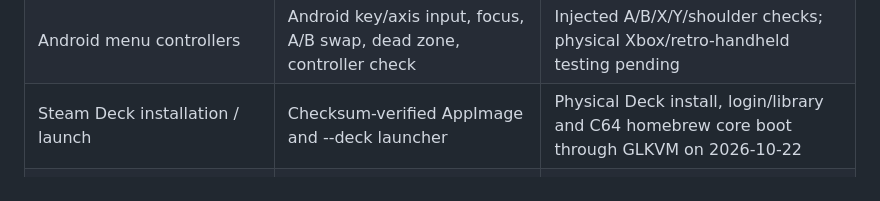
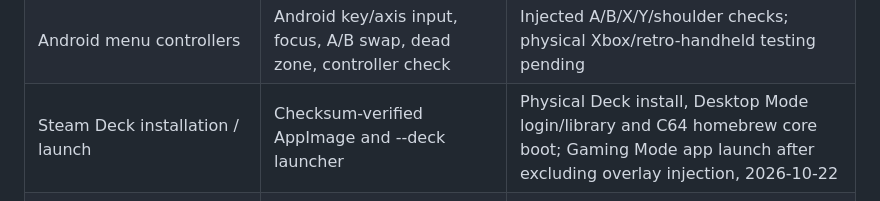
Before and after one commit to quentinmayo/Rommayo, a Markdown page: docs/compatibility.md, the part around the change. Drawn GitHub-style.

```diff
--- a/docs/compatibility.md
+++ b/docs/compatibility.md
@@ -16,7 +16,7 @@ Initial live validation used RomM 5.4.0, a Galaxy S24 Ultra and macOS Apple Sili
 | Browser emulation | RomM's own players, engines and configured cores | Player smoke check; no all-platform game certification |
 | SSO | RomM sign-in with explicit external-origin navigation | Implemented; provider-specific flows not certified |
 | Android menu controllers | Android key/axis input, focus, A/B swap, dead zone, controller check | Injected A/B/X/Y/shoulder checks; physical Xbox/retro-handheld testing pending |
-| Steam Deck installation / launch | Checksum-verified AppImage and --deck launcher | Physical Deck install, login/library and C64 homebrew core boot through GLKVM on 2026-10-22 |
+| Steam Deck installation / launch | Checksum-verified AppImage and --deck launcher | Physical Deck install, Desktop Mode login/library and C64 homebrew core boot; Gaming Mode app launch after excluding overlay injection, 2026-10-22 |
 | Gameplay controllers / fullscreen | Browser player mapping and native web engine | Fullscreen host implemented; physical Deck/gamepad testing pending |
 | Web streaming | HTTP streaming, ranges, WebSocket upgrades | Automated forwarding checks; remote emulator streaming not certified |
 
```
Also changed, not shown: docs/steam-deck.md (+7 -1 lines), docs/screenshots/steam-deck-gaming-mode.png (added).
